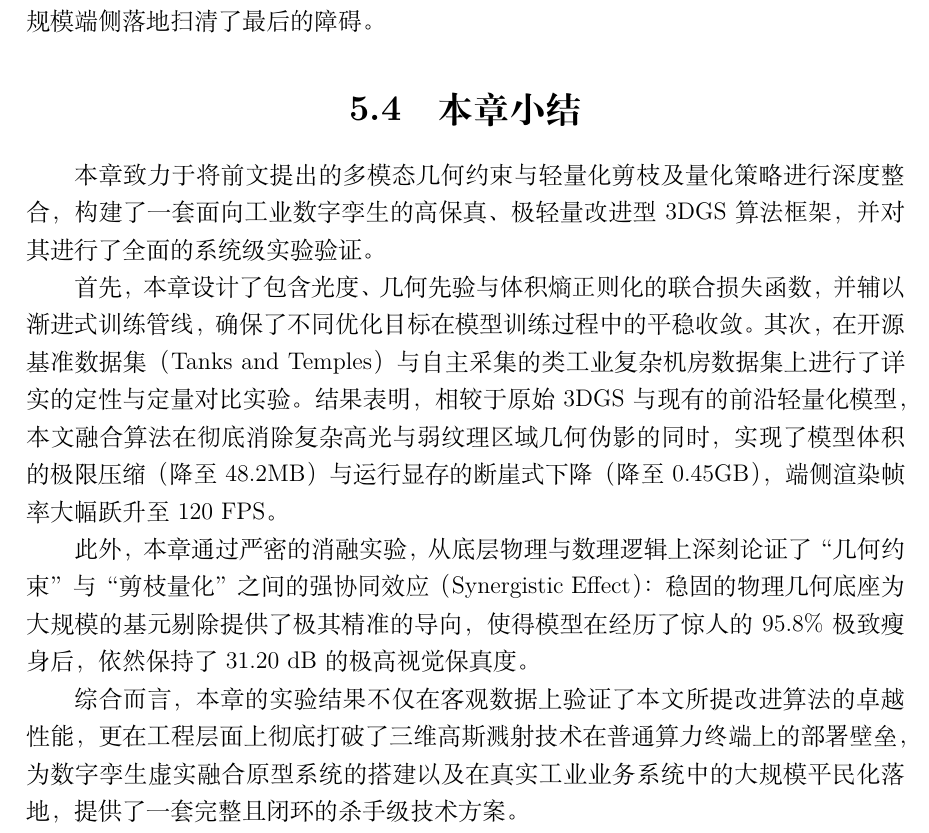
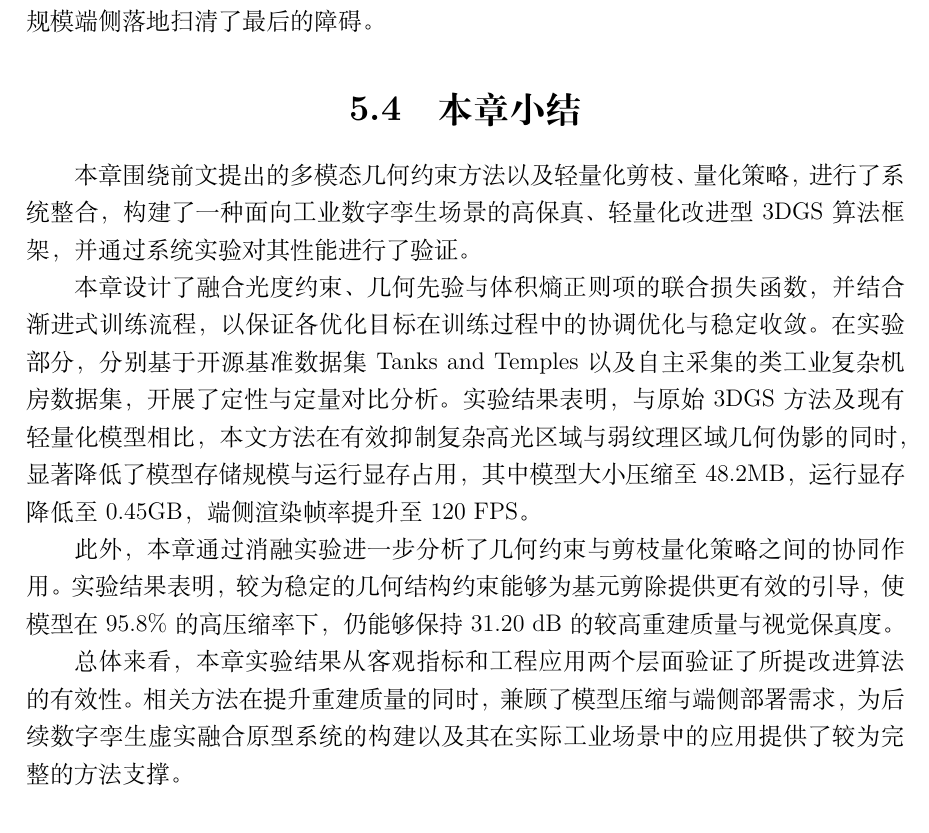
Before and after one commit to hugehard-stack/master-thesis, a LaTeX thesis (main.tex, which reads chapters/chap5.tex): part of page 79 of 83, cut so that both start at the same text. Compiled offline with XeLaTeX.

Commit message:
第五章小结减少aigc

```diff
--- a/chapters/chap5.tex
+++ b/chapters/chap5.tex
@@ -429,25 +429,27 @@ PSNR 骤降至 26.40。定性观察发现，
 \section{本章小结}
 \label{sec:chap5_summary}
 
-本章致力于将前文提出的多模态几何约束与轻量化剪枝及量化策略进行深度整合，
-构建了一套面向工业数字孪生的高保真、极轻量改进型 3DGS 算法框架，
-并对其进行了全面的系统级实验验证。
+本章围绕前文提出的多模态几何约束方法以及轻量化剪枝、量化策略，
+进行了系统整合，
+构建了一种面向工业数字孪生场景的高保真、轻量化改进型 3DGS 算法框
+架，并通过系统实验对其性能进行了验证。
 
-首先，本章设计了包含光度、几何先验与体积熵正则化的联合损失函数，
-并辅以渐进式训练管线，确保了不同优化目标在模型训练过程中的平稳收敛。
-其次，在开源基准数据集（Tanks and Temples）与自主采集的类工业复杂机房数据集上进行了详实的定性与定量对比实验。
-结果表明，相较于原始 3DGS 与现有的前沿轻量化模型，
-本文融合算法在彻底消除复杂高光与弱纹理区域几何伪影的同时，
-实现了模型体积的极限压缩（降至 48.2MB）与运行显存的断崖式下降（降至 0.45GB），
-端侧渲染帧率大幅跃升至 120 FPS。
+本章设计了融合光度约束、几何先验与体积熵正则项的联合损失函数，
+并结合渐进式训练流程，以保证各优化目标在训练过程中的协调优化与稳定收敛。
+在实验部分，
+分别基于开源基准数据集 Tanks and Temples 以及自主采集的类工业复杂机房数据
+集，开展了定性与定量对比分析。
+实验结果表明，与原始 3DGS 方法及现有轻量化模型相比，
+本文方法在有效抑制复杂高光区域与弱纹理区域几何伪影的同时，
+显著降低了模型存储规模与运行显存占用，
+其中模型大小压缩至 48.2MB，
+运行显存降低至0.45GB，端侧渲染帧率提升至 120 FPS。
 
-此外，本章通过严密的消融实验，
-从底层物理与数理逻辑上深刻论证了“几何约束”与“剪枝量化”之间的强协同效应（Synergistic Effect）：
-稳固的物理几何底座为大规模的基元剔除提供了极其精准的导向，
-使得模型在经历了惊人的 95.8\% 极致瘦身后，
-依然保持了 31.20 dB 的极高视觉保真度。
+此外，本章通过消融实验进一步分析了几何约束与剪枝量化策略之间的协同作用。
+实验结果表明，较为稳定的几何结构约束能够为基元剪除提供更有效的引导，使模型
+在 95.8\% 的高压缩率下，仍能够保持 31.20 dB 的较高重建质量与视觉保真度。
 
-综合而言，本章的实验结果不仅在客观数据上验证了本文所提改进算法的卓越性能，
-更在工程层面上彻底打破了三维高斯溅射技术在普通算力终端上的部署壁垒，
-为数字孪生虚实融合原型系统的搭建以及在真实工业业务系统中的大规模平民化落地，
-提供了一套完整且闭环的杀手级技术方案。
+总体来看，本章实验结果从客观指标和工程应用两个层面验证了所提改进算法的
+有效性。相关方法在提升重建质量的同时，兼顾了模型压缩与端侧部署需求，为后续
+数字孪生虚实融合原型系统的构建以及其在实际工业场景中的应用提供了较为完整的
+方法支撑。
```
